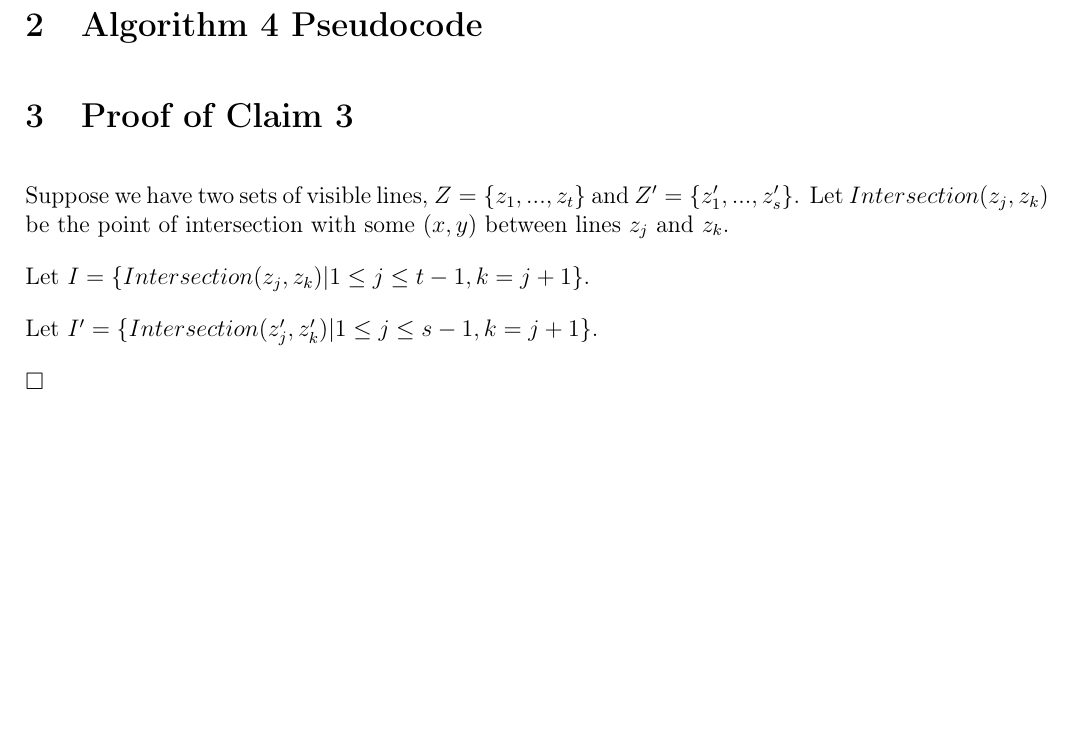
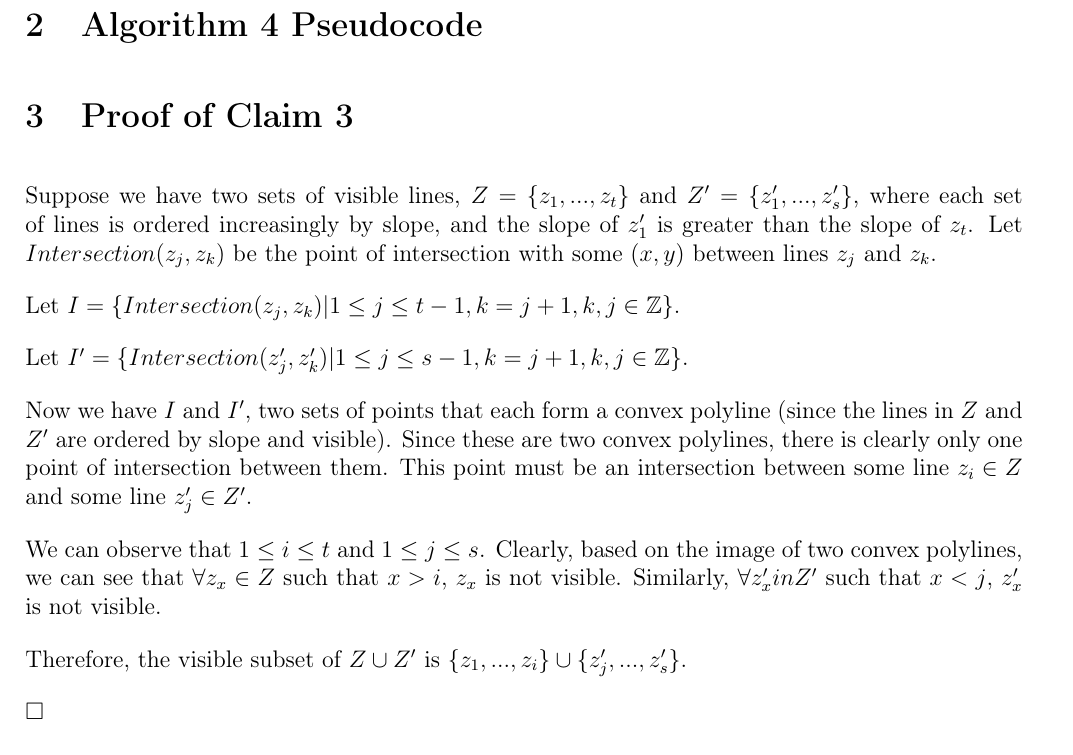
Before and after one commit to CS325-2014/visiblelines2, a LaTeX document (visiblelines.tex): part of page 2 of 2 before the commit and part of page 3 of 3 after it, cut so that both start at the same text, the shorter picture padded with empty space. Compiled offline with pdfLaTeX.

Commit message:
proof of claim 3

```diff
--- a/visiblelines.tex
+++ b/visiblelines.tex
@@ -5,6 +5,7 @@
 \usepackage{amssymb}
 \usepackage{comment}
 \usepackage{graphicx}
+\usepackage{amssymb}.
 
 \setlength{\parindent}{0cm}
 \setlength{\parskip}{1em}
@@ -47,11 +48,17 @@
 
 \section{Proof of Claim 3}
 
-Suppose we have two sets of visible lines, $Z = \{ z_1, ..., z_t \}$ and $Z' = \{ z'_1, ..., z'_s \}$. Let $Intersection(z_j, z_k)$ be the point of intersection with some $(x, y)$ between lines $z_j$ and $z_k$.
+Suppose we have two sets of visible lines, $Z = \{ z_1, ..., z_t \}$ and $Z' = \{ z'_1, ..., z'_s \}$, where each set of lines is ordered increasingly by slope, and the slope of $z'_1$ is greater than the slope of $z_t$. Let $Intersection(z_j, z_k)$ be the point of intersection with some $(x, y)$ between lines $z_j$ and $z_k$.
 
-Let $I  = \{ Intersection(z_j, z_k) | 1 \leq j \leq t - 1, k = j + 1 \}.
+Let $I  = \{ Intersection(z_j, z_k) | 1 \leq j \leq t - 1, k = j + 1, k, j \in \mathbb{Z} \}$.
 
-Let $I' = \{ Intersection(z'_j, z'_k) | 1 \leq j \leq s - 1, k = j + 1 \}.
+Let $I' = \{ Intersection(z'_j, z'_k) | 1 \leq j \leq s - 1, k = j + 1, k, j \in \mathbb{Z}  \}$.
+
+Now we have $I$ and $I'$, two sets of points that each form a convex polyline (since the lines in $Z$ and $Z'$ are ordered by slope and visible). Since these are two convex polylines, there is clearly only one point of intersection between them. This point must be an intersection between some line $z_i \in Z$ and some line $z'_j \in Z'$.
+
+We can observe that $1 \leq i \leq t$ and $1 \leq j \leq s$. Clearly, based on the image of two convex polylines, we can see that $\forall z_x \in Z$ such that $x > i$, $z_x$ is not visible. Similarly, $\forall z'_x in Z'$ such that $x < j$, $z'_x$ is not visible.
+
+Therefore, the visible subset of $Z \cup Z'$ is $\{z_1, ..., z_i \} \cup \{ z'_j, ..., z'_s \}$.
 
 $\square$
 
```
